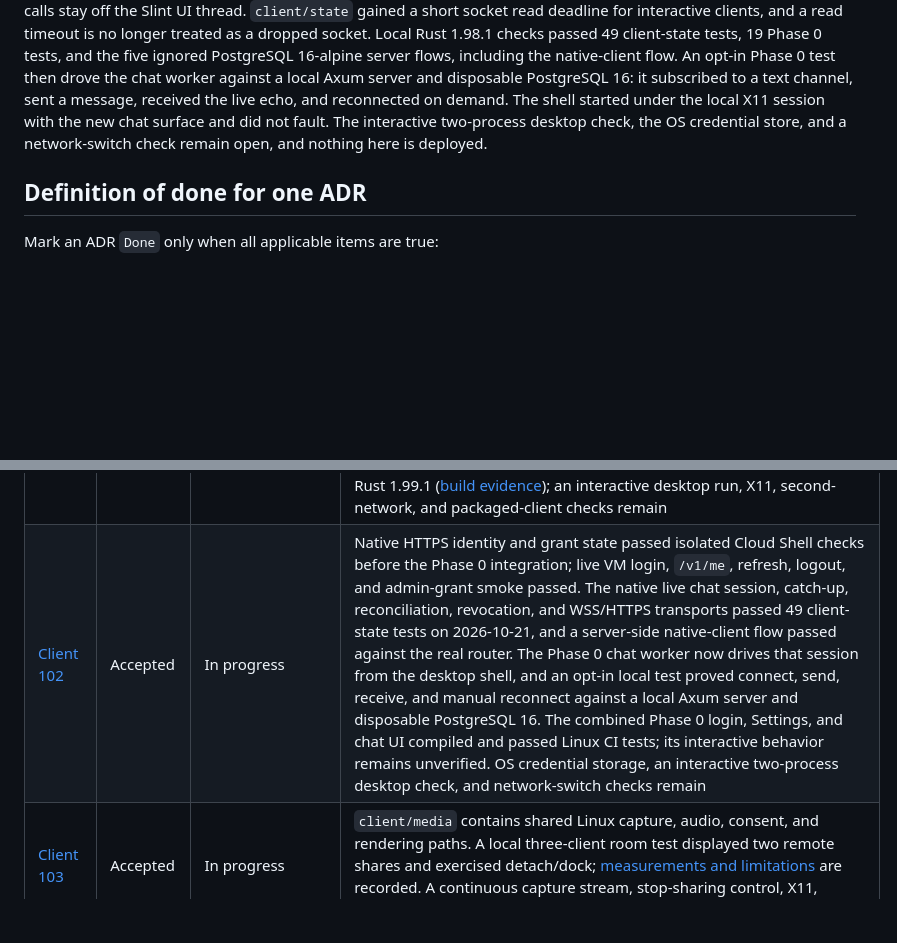
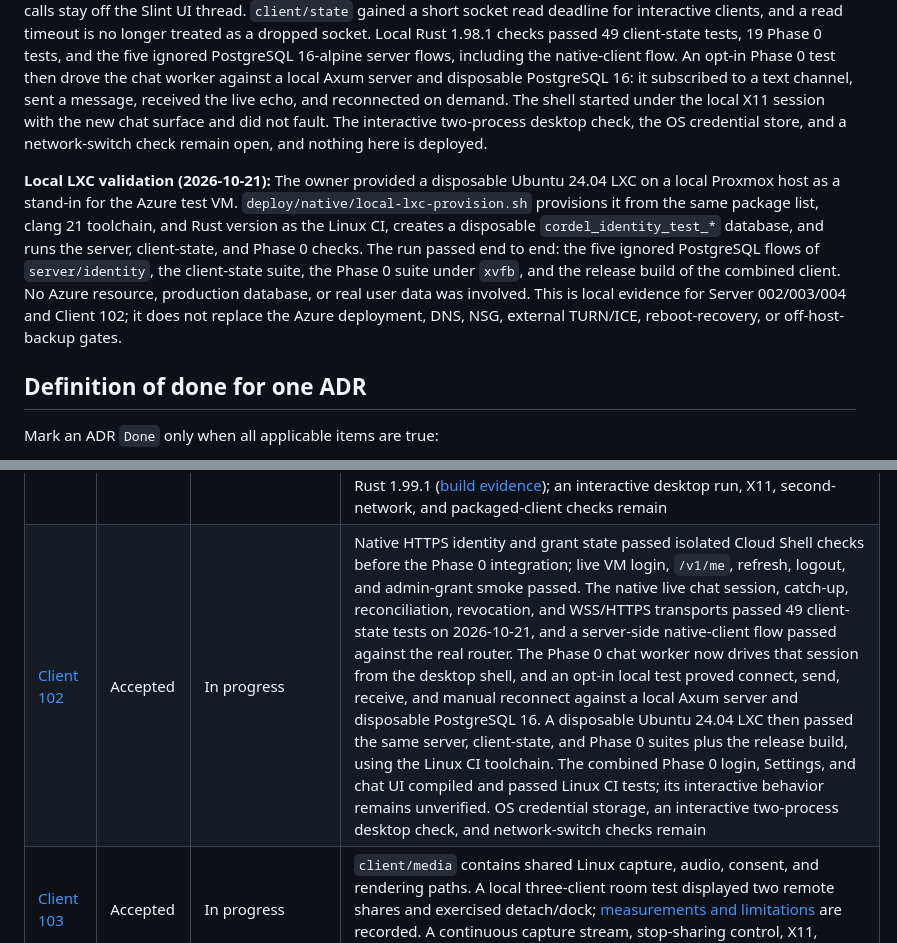
Before and after one commit to Antorsrj/Cordel, a Markdown page: docs/adr/STATUS.md, 2 parts joined by grey strips. Drawn GitHub-style; blank space fills up the shorter version.

Commit message:
Record the disposable LXC validation evidence in the status ledger

```diff
--- a/docs/adr/STATUS.md
+++ b/docs/adr/STATUS.md
@@ -7,6 +7,8 @@
 **Local consistency review (2026-10-20):** This review change prevents Phase 0 from publishing a pre-join screen frame after a later Join, lets Client 102 apply in-order live chat immediately while reporting a sequence gap, and removes the ADR-003 API role's membership-role update grant. The owner ran the source bundle in isolated Azure Cloud Shell with Rust 1.99.1: the ADR-002/Client-102 check passed formatting, Clippy, 12 protocol tests, five identity unit tests, 26 client-state tests, the identity disposable database flow, and the client example build. The ADR-003 check then passed its disposable community flow and restricted-role row-lock probe, including a previously granted role-column privilege that the corrected SQL revokes. The combined Phase 0 client then passed Linux CI formatting, Clippy, tests, and a release build at revision `8f5cf49` ([run](https://github.com/Antorsrj/Cordel/actions/runs/39519166545)); an interactive desktop check remains. Phase 0 still joins LiveKit with a separately supplied token; Axum admission and the full consent lifecycle remain open Client 101/103 and Server 005 gates.
 
 **Local chat integration review (2026-10-21):** The Phase 0 desktop shell now drives the ADR-004 live session instead of showing only the static ten-thousand-line sample. The identity worker hands its access token and account identity to a separate chat worker over a channel, so the refresh credential stays with one owner and the blocking socket and HTTP calls stay off the Slint UI thread. `client/state` gained a short socket read deadline for interactive clients, and a read timeout is no longer treated as a dropped socket. Local Rust 1.98.1 checks passed 49 client-state tests, 19 Phase 0 tests, and the five ignored PostgreSQL 16-alpine server flows, including the native-client flow. An opt-in Phase 0 test then drove the chat worker against a local Axum server and disposable PostgreSQL 16: it subscribed to a text channel, sent a message, received the live echo, and reconnected on demand. The shell started under the local X11 session with the new chat surface and did not fault. The interactive two-process desktop check, the OS credential store, and a network-switch check remain open, and nothing here is deployed.
+
+**Local LXC validation (2026-10-21):** The owner provided a disposable Ubuntu 24.04 LXC on a local Proxmox host as a stand-in for the Azure test VM. `deploy/native/local-lxc-provision.sh` provisions it from the same package list, clang 21 toolchain, and Rust version as the Linux CI, creates a disposable `cordel_identity_test_*` database, and runs the server, client-state, and Phase 0 checks. The run passed end to end: the five ignored PostgreSQL flows of `server/identity`, the client-state suite, the Phase 0 suite under `xvfb`, and the release build of the combined client. No Azure resource, production database, or real user data was involved. This is local evidence for Server 002/003/004 and Client 102; it does not replace the Azure deployment, DNS, NSG, external TURN/ICE, reboot-recovery, or off-host-backup gates.
 
 ## Definition of done for one ADR
 
@@ -37,7 +39,7 @@ Technical spikes, unit tests, contract checks, security proofs, and isolated int
 | [Server 010](server/ADR-010-presence-and-share-state.md) | Accepted | Not started | Snapshot/delta/reconciliation tests after lost events and disconnects |
 | [Server 011](server/ADR-011-rich-chat-images.md) | Proposed | Not started | Owner-accepted limits/storage, protected reads, malformed-image and backup tests |
 | [Client 101](client/ADR-101-native-client-platforms.md) | Accepted | In progress | `client/phase0` combines provisional login and Settings controls with the `client/media` capture path and two-share stage. A single-machine, three-client LiveKit room test displayed two remote 2560x1440 shares and exercised detach/dock without rejoining ([evidence](../spikes/media-phase0.md)). The combined shell passed Linux CI formatting, Clippy, tests, and a release build on Rust 1.99.1 ([build evidence](https://github.com/Antorsrj/Cordel/actions/runs/39519166545)); an interactive desktop run, X11, second-network, and packaged-client checks remain |
-| [Client 102](client/ADR-102-client-state-recovery.md) | Accepted | In progress | Native HTTPS identity and grant state passed isolated Cloud Shell checks before the Phase 0 integration; live VM login, `/v1/me`, refresh, logout, and admin-grant smoke passed. The native live chat session, catch-up, reconciliation, revocation, and WSS/HTTPS transports passed 49 client-state tests on 2026-10-21, and a server-side native-client flow passed against the real router. The Phase 0 chat worker now drives that session from the desktop shell, and an opt-in local test proved connect, send, receive, and manual reconnect against a local Axum server and disposable PostgreSQL 16. The combined Phase 0 login, Settings, and chat UI compiled and passed Linux CI tests; its interactive behavior remains unverified. OS credential storage, an interactive two-process desktop check, and network-switch checks remain |
+| [Client 102](client/ADR-102-client-state-recovery.md) | Accepted | In progress | Native HTTPS identity and grant state passed isolated Cloud Shell checks before the Phase 0 integration; live VM login, `/v1/me`, refresh, logout, and admin-grant smoke passed. The native live chat session, catch-up, reconciliation, revocation, and WSS/HTTPS transports passed 49 client-state tests on 2026-10-21, and a server-side native-client flow passed against the real router. The Phase 0 chat worker now drives that session from the desktop shell, and an opt-in local test proved connect, send, receive, and manual reconnect against a local Axum server and disposable PostgreSQL 16. A disposable Ubuntu 24.04 LXC then passed the same server, client-state, and Phase 0 suites plus the release build, using the Linux CI toolchain. The combined Phase 0 login, Settings, and chat UI compiled and passed Linux CI tests; its interactive behavior remains unverified. OS credential storage, an interactive two-process desktop check, and network-switch checks remain |
 | [Client 103](client/ADR-103-capture-playback.md) | Accepted | In progress | `client/media` contains shared Linux capture, audio, consent, and rendering paths. A local three-client room test displayed two remote shares and exercised detach/dock; [measurements and limitations](../spikes/media-phase0.md) are recorded. A continuous capture stream, stop-sharing control, X11, portal-denial/hotplug, a second network, and other OS targets remain |
 | [Client 104](client/ADR-104-browser-test-client.md) | Accepted | Not started | Diagnostic browser flow, media, reconnection and security tests |
 | [Client 106](client/ADR-106-license-distribution.md) | Accepted | In progress | Owner selected Apache-2.0 for Cordel source and Slint royalty-free license 2.0 for the desktop client on 2026-10-18; existing contributor agreement was confirmed. Root `LICENSE`, `NOTICE`, Cargo metadata, and a known-dependency inventory are in `main`. Phase 0 has no About screen; packaged `AboutSlint` navigation and a complete target-specific dependency/native-library notice audit remain before binary distribution and Done |
```
